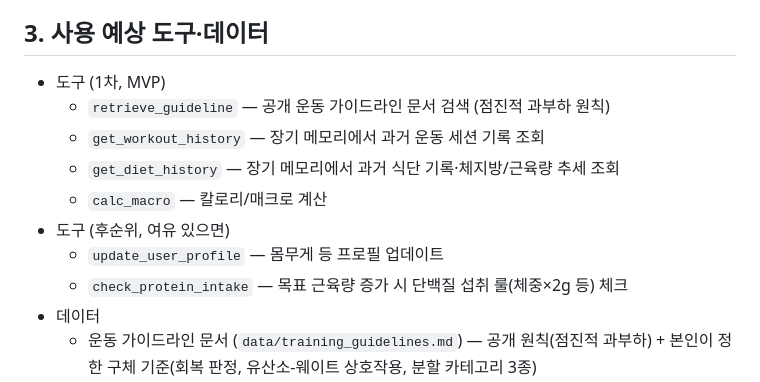
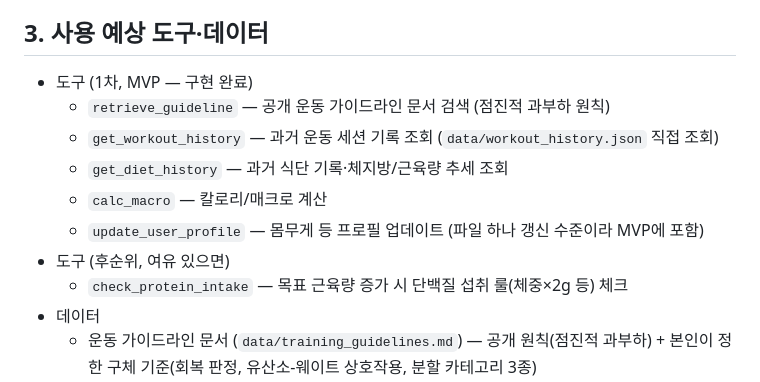
Before and after one commit to HubStew/ax-mini-pjt, a Markdown page: SERVICE.md, the part around the change. Rendered like a GitHub page.

```diff
--- a/SERVICE.md
+++ b/SERVICE.md
@@ -16,13 +16,13 @@
   하지만, 이 봇은 지난 세션들을 기억하고 추세로 판단한다
 
 ## 3. 사용 예상 도구·데이터
-- 도구 (1차, MVP)
+- 도구 (1차, MVP — 구현 완료)
   - `retrieve_guideline` — 공개 운동 가이드라인 문서 검색 (점진적 과부하 원칙)
-  - `get_workout_history` — 장기 메모리에서 과거 운동 세션 기록 조회
-  - `get_diet_history` — 장기 메모리에서 과거 식단 기록·체지방/근육량 추세 조회
+  - `get_workout_history` — 과거 운동 세션 기록 조회 (`data/workout_history.json` 직접 조회)
+  - `get_diet_history` — 과거 식단 기록·체지방/근육량 추세 조회
   - `calc_macro` — 칼로리/매크로 계산
+  - `update_user_profile` — 몸무게 등 프로필 업데이트 (파일 하나 갱신 수준이라 MVP에 포함)
 - 도구 (후순위, 여유 있으면)
-  - `update_user_profile` — 몸무게 등 프로필 업데이트
   - `check_protein_intake` — 목표 근육량 증가 시 단백질 섭취 룰(체중×2g 등) 체크
 - 데이터
   - 운동 가이드라인 문서 (`data/training_guidelines.md`) — 공개 원칙(점진적 과부하) +
```
Also changed, not shown: CLAUDE.md (+8 -3 lines).
